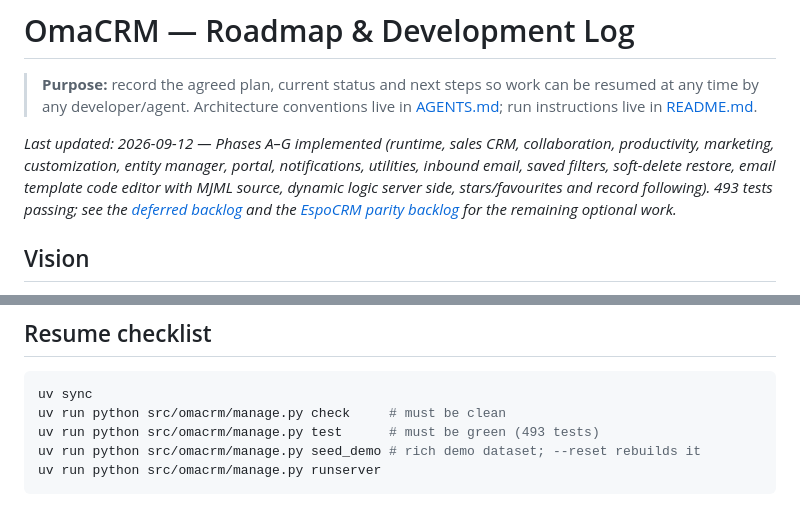
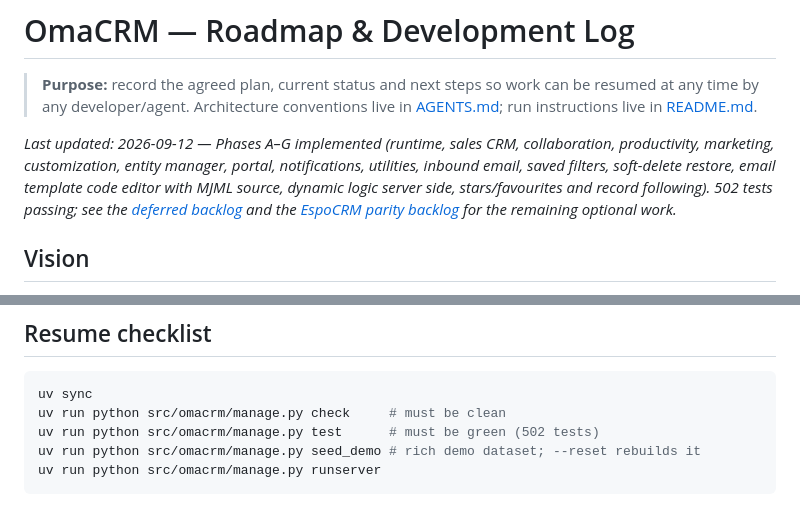
Before and after one commit to minholi/omacrm, a Markdown page: ROADMAP.md, 2 parts joined by grey strips. Drawn GitHub-style.

Commit message:
docs(roadmap): bring the two live test counters up to 502

````diff
--- a/ROADMAP.md
+++ b/ROADMAP.md
@@ -8,7 +8,7 @@ _Last updated: 2026-09-12 — Phases A–G implemented (runtime, sales CRM,
 collaboration, productivity, marketing, customization, entity manager, portal,
 notifications, utilities, inbound email, saved filters, soft-delete restore,
 email template code editor with MJML source, dynamic logic server side,
-stars/favourites and record following). 493 tests passing; see the
+stars/favourites and record following). 502 tests passing; see the
 [deferred backlog](#deferred-backlog-not-yet-implemented) and the
 [EspoCRM parity backlog](#espocrm-parity-backlog-surveyed-2026-09-12) for the
 remaining optional work._
@@ -414,7 +414,7 @@ new front-end dependency.
 ```bash
 uv sync
 uv run python src/omacrm/manage.py check     # must be clean
-uv run python src/omacrm/manage.py test      # must be green (493 tests)
+uv run python src/omacrm/manage.py test      # must be green (502 tests)
 uv run python src/omacrm/manage.py seed_demo # rich demo dataset; --reset rebuilds it
 uv run python src/omacrm/manage.py runserver
 ```
````
